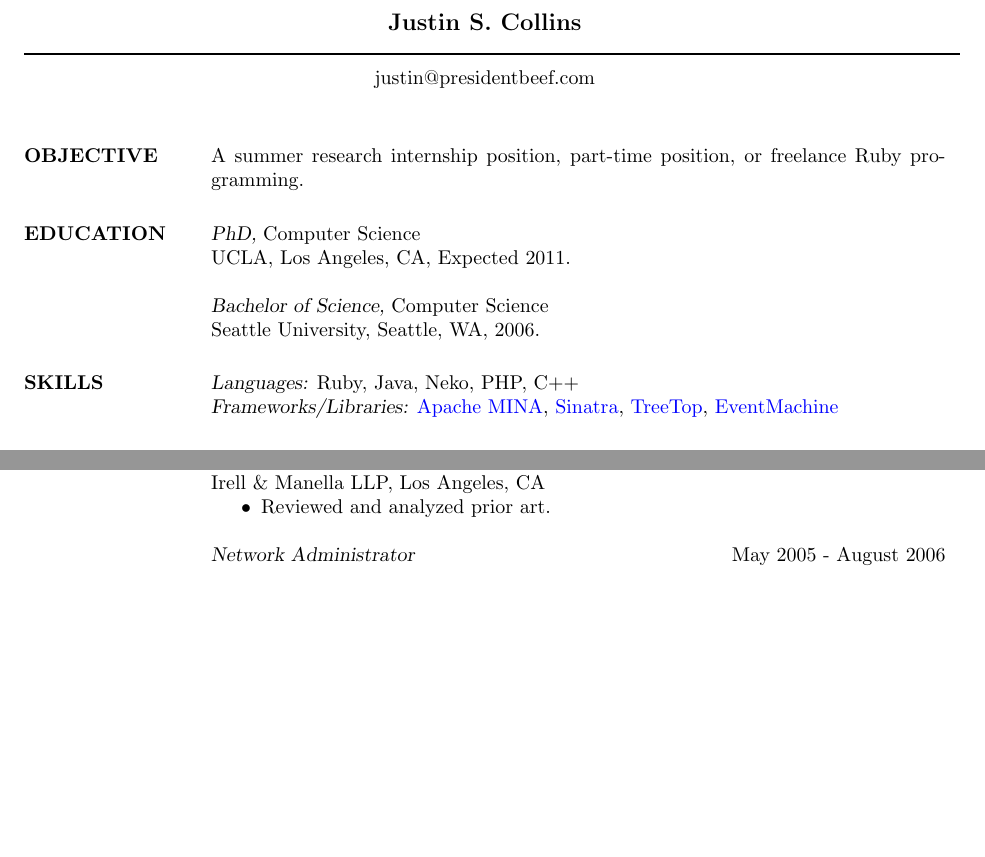
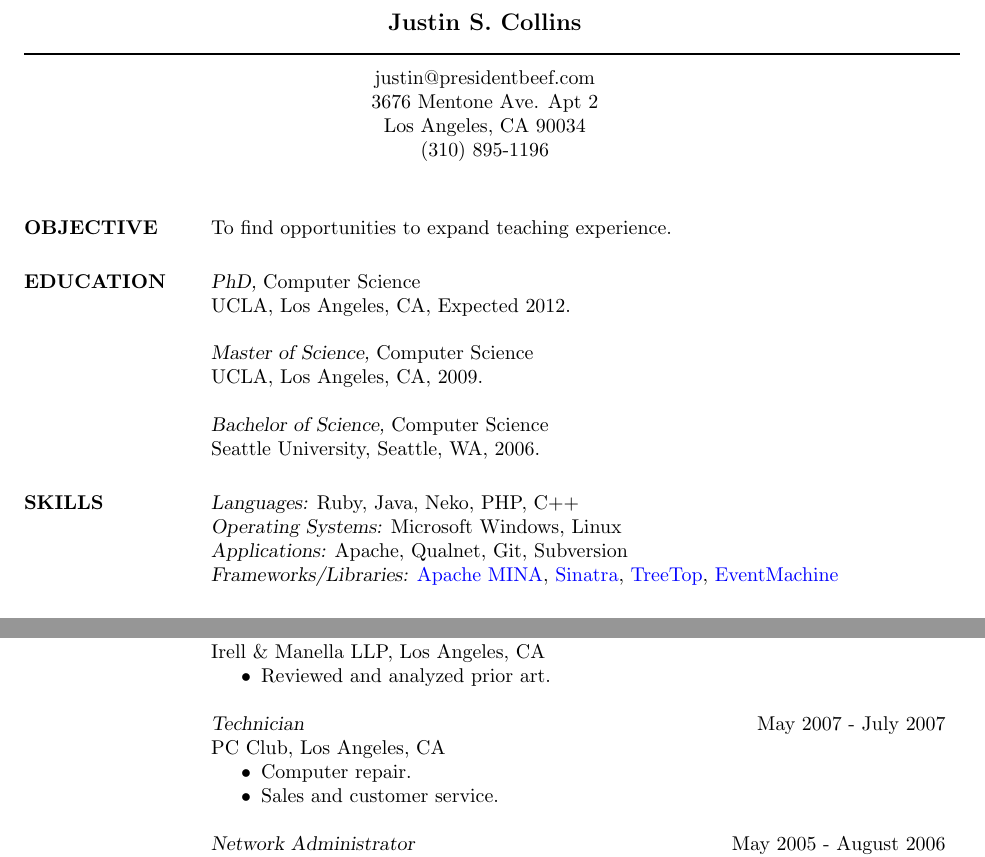
Before and after one commit to presidentbeef/resume, a LaTeX CV (justin_collins-resume.tex): two parts of page 1 of 2, joined at a grey line, cut so that both start at the same text, the shorter picture padded with empty space. Compiled offline with pdfLaTeX.

Commit message:
Add masters, PC Club info

```diff
--- a/justin_collins-resume.tex
+++ b/justin_collins-resume.tex
@@ -15,21 +15,28 @@
 % address begins here
 % Again, the address lines must be centered over entire width of resume:
  \moveleft.5\hoffset\centerline{justin@presidentbeef.com}
-% \moveleft.5\hoffset\centerline{3676 Mentone Ave. Apt 2}
-% \moveleft.5\hoffset\centerline{Los Angeles, CA 90034}
-% \moveleft.5\hoffset\centerline{(310) 895-1196}
+ \moveleft.5\hoffset\centerline{3676 Mentone Ave. Apt 2}
+ \moveleft.5\hoffset\centerline{Los Angeles, CA 90034}
+ \moveleft.5\hoffset\centerline{(310) 895-1196}
 
 
 \begin{resume}
 
-\section{OBJECTIVE}  A summer research internship position, part-time position, or freelance Ruby programming.
+\section{OBJECTIVE} To find opportunities to expand teaching experience.
 
 \section{EDUCATION} {\sl PhD,} Computer Science \\
                       % \sl will be bold italic in New Century Schoolbook (or
 	              % any postscript font) and just slanted in
 		      %	Computer Modern (default) font
                 UCLA, Los Angeles, CA,
-                Expected 2011.
+                Expected 2012.
+
+		{\sl Master of Science,} Computer Science \\
+                      % \sl will be bold italic in New Century Schoolbook (or
+	              % any postscript font) and just slanted in
+		      %	Computer Modern (default) font
+                UCLA, Los Angeles, CA,
+                2009.
 
 		{\sl Bachelor of Science,} Computer Science \\
                       % \sl will be bold italic in New Century Schoolbook (or
@@ -39,7 +46,8 @@
                 2006.
 
 \section{SKILLS} {\sl Languages:} Ruby, Java, Neko, PHP, C++\\
-		%{\sl Applications:} Apache, Qualnet, Git, Subversion\\
+		{\sl Operating Systems:} Microsoft Windows, Linux\\
+		{\sl Applications:} Apache, Qualnet, Git, Subversion\\
 		{\sl Frameworks/Libraries:}
 			\href{http://mina.apache.org/}{Apache MINA},
 			\href{http://www.sinatrarb.com/}{Sinatra},
@@ -57,6 +66,13 @@
 		Irell \& Manella LLP, Los Angeles, CA
                  \begin{itemize}  \itemsep -2pt %reduce space between items
                 \item Reviewed and analyzed prior art.
+                \end{itemize}
+
+		{\sl Technician} \hfill May 2007 - July 2007 \\
+		PC Club, Los Angeles, CA
+                 \begin{itemize}  \itemsep -2pt %reduce space between items
+                \item Computer repair.
+                \item Sales and customer service.
                 \end{itemize}
 
 		{\sl Network Administrator} \hfill May 2005 - August 2006 \\
```
Also changed, not shown: justin_collins-resume.tex (1 more changed lines).
